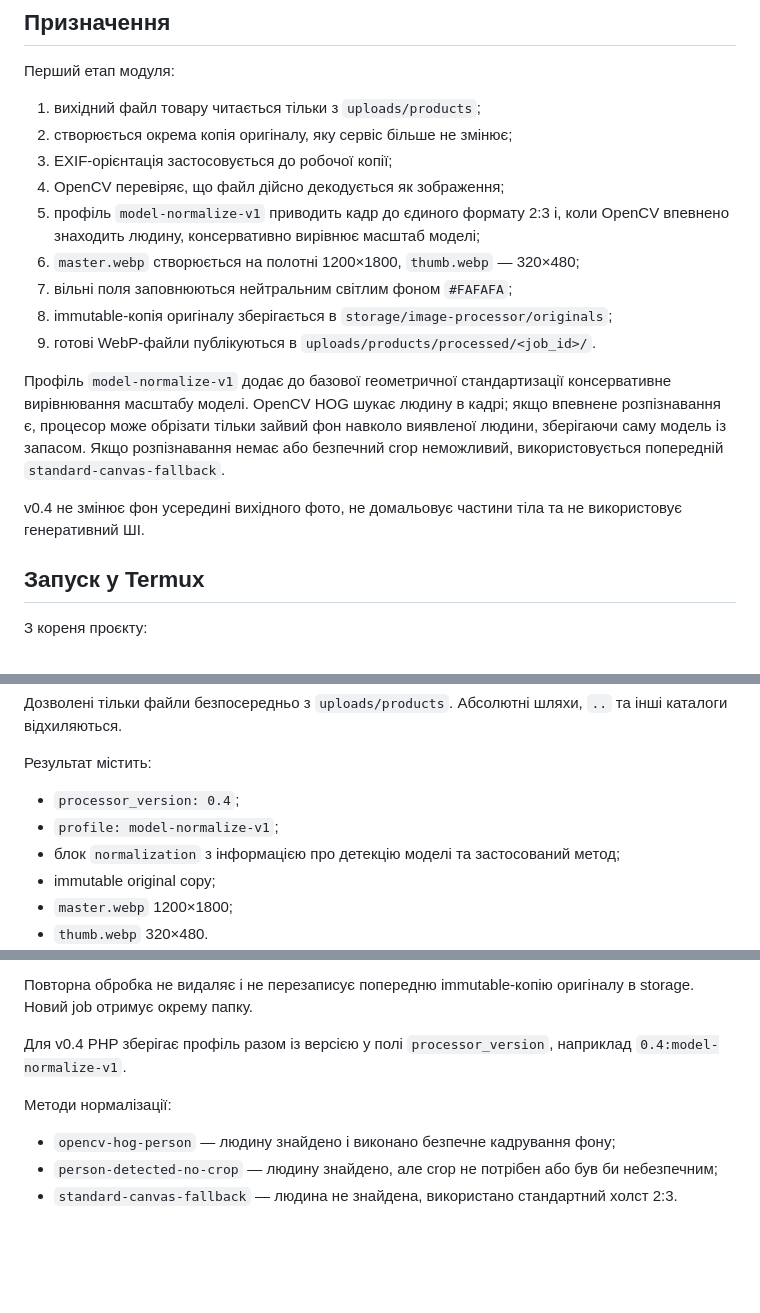
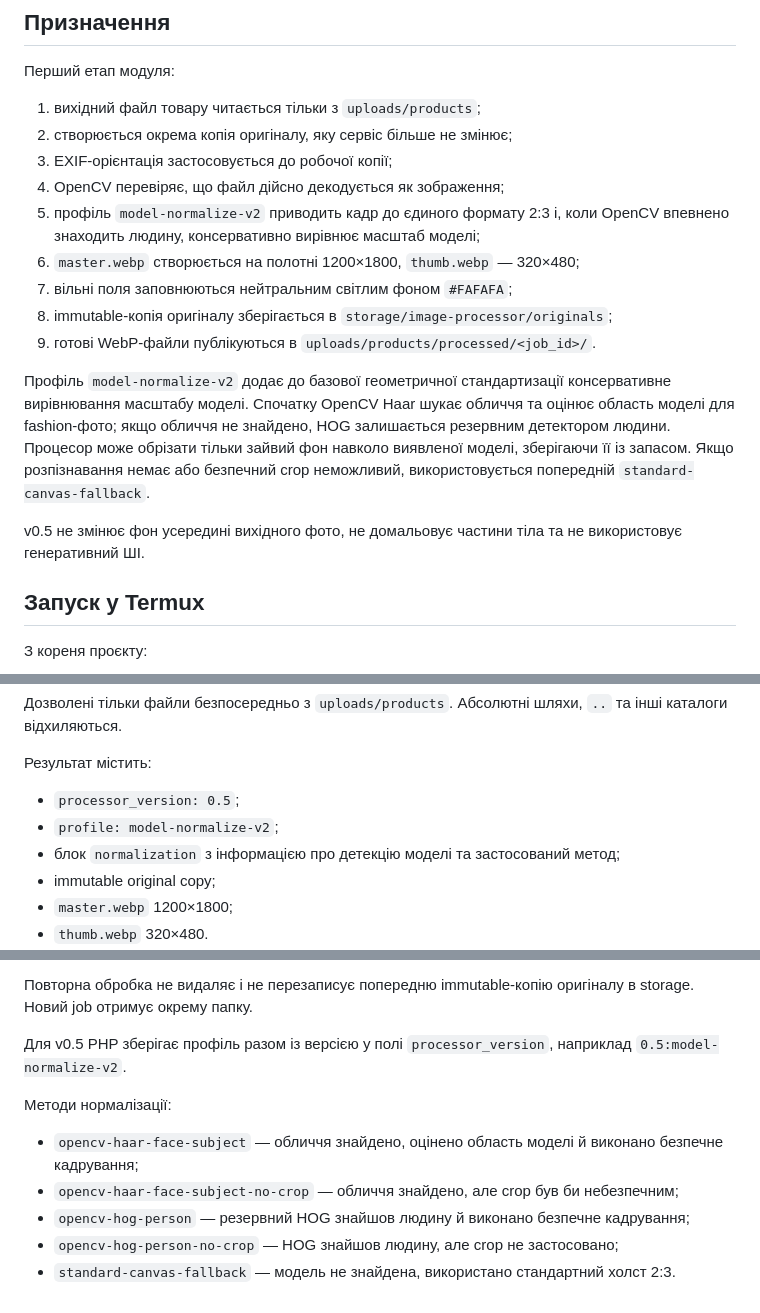
Before and after one commit to alchin07/Anabelka, a Markdown page: tools/image-processor/README.md, 3 parts joined by grey strips. Drawn GitHub-style; blank space fills up the shorter version.

Commit message:
Document face-aware image normalization v0.5

```diff
--- a/tools/image-processor/README.md
+++ b/tools/image-processor/README.md
@@ -10,15 +10,15 @@
 2. створюється окрема копія оригіналу, яку сервіс більше не змінює;
 3. EXIF-орієнтація застосовується до робочої копії;
 4. OpenCV перевіряє, що файл дійсно декодується як зображення;
-5. профіль `model-normalize-v1` приводить кадр до єдиного формату 2:3 і, коли OpenCV впевнено знаходить людину, консервативно вирівнює масштаб моделі;
+5. профіль `model-normalize-v2` приводить кадр до єдиного формату 2:3 і, коли OpenCV впевнено знаходить людину, консервативно вирівнює масштаб моделі;
 6. `master.webp` створюється на полотні 1200×1800, `thumb.webp` — 320×480;
 7. вільні поля заповнюються нейтральним світлим фоном `#FAFAFA`;
 8. immutable-копія оригіналу зберігається в `storage/image-processor/originals`;
 9. готові WebP-файли публікуються в `uploads/products/processed/<job_id>/`.
 
-Профіль `model-normalize-v1` додає до базової геометричної стандартизації консервативне вирівнювання масштабу моделі. OpenCV HOG шукає людину в кадрі; якщо впевнене розпізнавання є, процесор може обрізати тільки зайвий фон навколо виявленої людини, зберігаючи саму модель із запасом. Якщо розпізнавання немає або безпечний crop неможливий, використовується попередній `standard-canvas-fallback`.
+Профіль `model-normalize-v2` додає до базової геометричної стандартизації консервативне вирівнювання масштабу моделі. Спочатку OpenCV Haar шукає обличчя та оцінює область моделі для fashion-фото; якщо обличчя не знайдено, HOG залишається резервним детектором людини. Процесор може обрізати тільки зайвий фон навколо виявленої моделі, зберігаючи її із запасом. Якщо розпізнавання немає або безпечний crop неможливий, використовується попередній `standard-canvas-fallback`.
 
-v0.4 не змінює фон усередині вихідного фото, не домальовує частини тіла та не використовує генеративний ШІ.
+v0.5 не змінює фон усередині вихідного фото, не домальовує частини тіла та не використовує генеративний ШІ.
 
 ## Запуск у Termux
 
@@ -67,8 +67,8 @@ JSON:
 
 Результат містить:
 
-- `processor_version: 0.4`;
-- `profile: model-normalize-v1`;
+- `processor_version: 0.5`;
+- `profile: model-normalize-v2`;
 - блок `normalization` з інформацією про детекцію моделі та застосований метод;
 - immutable original copy;
 - `master.webp` 1200×1800;
@@ -101,10 +101,12 @@ SHA-256 оригіналу, розміри й вагу source/master/thumb, шл
 Повторна обробка не видаляє і не перезаписує попередню immutable-копію
 оригіналу в storage. Новий job отримує окрему папку.
 
-Для v0.4 PHP зберігає профіль разом із версією у полі
-`processor_version`, наприклад `0.4:model-normalize-v1`.
+Для v0.5 PHP зберігає профіль разом із версією у полі
+`processor_version`, наприклад `0.5:model-normalize-v2`.
 
 Методи нормалізації:
-- `opencv-hog-person` — людину знайдено і виконано безпечне кадрування фону;
-- `person-detected-no-crop` — людину знайдено, але crop не потрібен або був би небезпечним;
-- `standard-canvas-fallback` — людина не знайдена, використано стандартний холст 2:3.
+- `opencv-haar-face-subject` — обличчя знайдено, оцінено область моделі й виконано безпечне кадрування;
+- `opencv-haar-face-subject-no-crop` — обличчя знайдено, але crop був би небезпечним;
+- `opencv-hog-person` — резервний HOG знайшов людину й виконано безпечне кадрування;
+- `opencv-hog-person-no-crop` — HOG знайшов людину, але crop не застосовано;
+- `standard-canvas-fallback` — модель не знайдена, використано стандартний холст 2:3.
```
